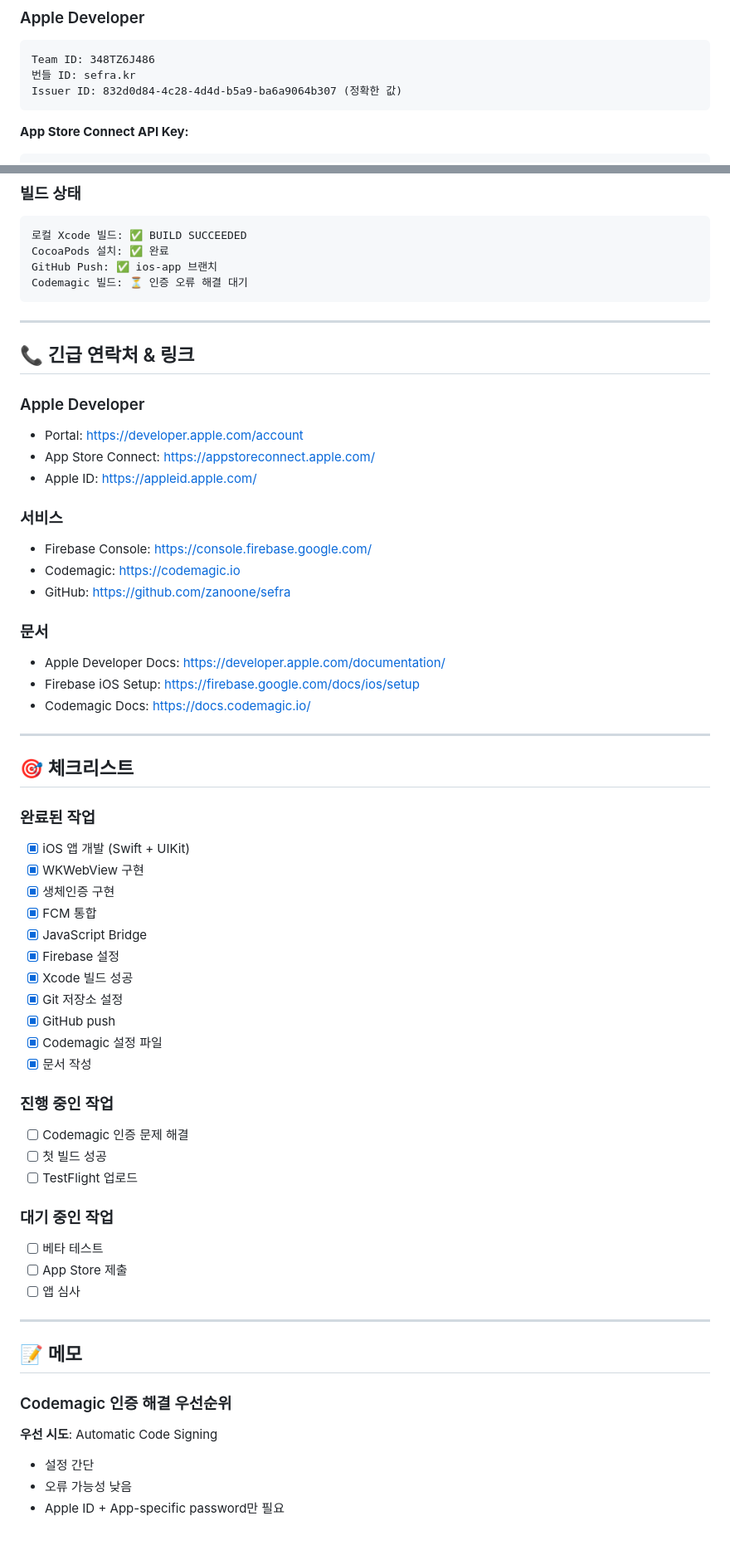
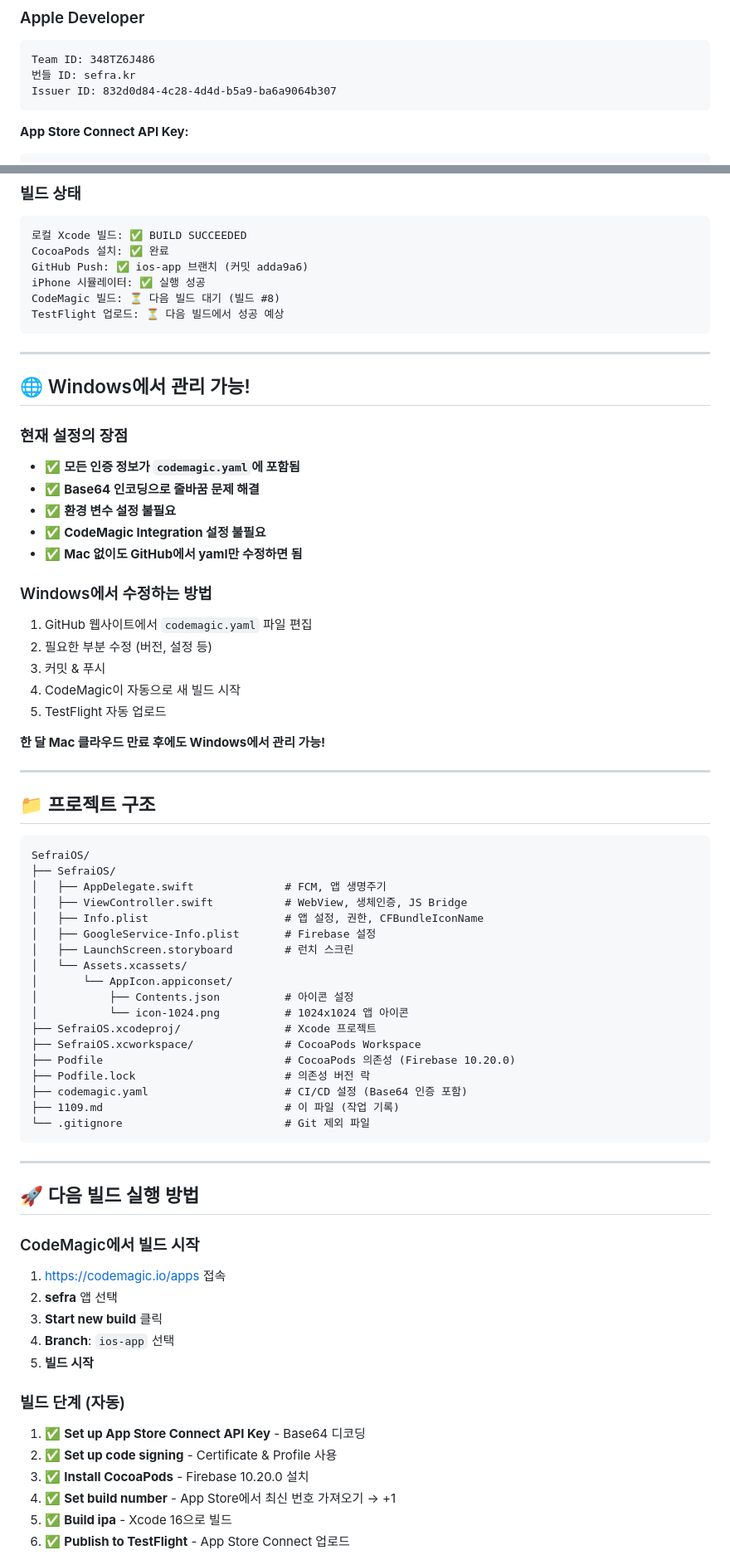
Before and after one commit to zanoone/sefra, a Markdown page: 1109.md, 2 parts joined by grey strips. Shown at 83% size. GitHub-like rendering; blank space fills up the shorter version.

````diff
--- a/1109.md
+++ b/1109.md
@@ -35,7 +37,7 @@ GOOGLE_APP_ID: 1:490906882581:ios:5e804c974a27906166741c
 ```
 Team ID: 348TZ6J486
 번들 ID: sefra.kr
-Issuer ID: 832d0d84-4c28-4d4d-b5a9-ba6a9064b307 (정확한 값)
+Issuer ID: 832d0d84-4c28-4d4d-b5a9-ba6a9064b307
 ```
 
 **App Store Connect API Key:**
@@ -309,64 +276,73 @@ Authentication credentials are missing or invalid
 ```
 로컬 Xcode 빌드: ✅ BUILD SUCCEEDED
 CocoaPods 설치: ✅ 완료
-GitHub Push: ✅ ios-app 브랜치
-Codemagic 빌드: ⏳ 인증 오류 해결 대기
+GitHub Push: ✅ ios-app 브랜치 (커밋 adda9a6)
+iPhone 시뮬레이터: ✅ 실행 성공
+CodeMagic 빌드: ⏳ 다음 빌드 대기 (빌드 #8)
+TestFlight 업로드: ⏳ 다음 빌드에서 성공 예상
 ```
 
 ---
 
-## 📞 긴급 연락처 & 링크
+## 🌐 Windows에서 관리 가능!
 
-### Apple Developer
-- Portal: https://developer.apple.com/account
-- App Store Connect: https://appstoreconnect.apple.com/
-- Apple ID: https://appleid.apple.com/
+### 현재 설정의 장점
+- ✅ **모든 인증 정보가 `codemagic.yaml`에 포함됨**
+- ✅ **Base64 인코딩으로 줄바꿈 문제 해결**
+- ✅ **환경 변수 설정 불필요**
+- ✅ **CodeMagic Integration 설정 불필요**
+- ✅ **Mac 없이도 GitHub에서 yaml만 수정하면 됨**
 
-### 서비스
-- Firebase Console: https://console.firebase.google.com/
-- Codemagic: https://codemagic.io
-- GitHub: https://github.com/zanoone/sefra
+### Windows에서 수정하는 방법
+1. GitHub 웹사이트에서 `codemagic.yaml` 파일 편집
+2. 필요한 부분 수정 (버전, 설정 등)
+3. 커밋 & 푸시
+4. CodeMagic이 자동으로 새 빌드 시작
+5. TestFlight 자동 업로드
 
-### 문서
-- Apple Developer Docs: https://developer.apple.com/documentation/
-- Firebase iOS Setup: https://firebase.google.com/docs/ios/setup
-- Codemagic Docs: https://docs.codemagic.io/
+**한 달 Mac 클라우드 만료 후에도 Windows에서 관리 가능!**
 
 ---
 
-## 🎯 체크리스트
+## 📁 프로젝트 구조
 
-### 완료된 작업
-- [x] iOS 앱 개발 (Swift + UIKit)
-- [x] WKWebView 구현
-- [x] 생체인증 구현
-- [x] FCM 통합
-- [x] JavaScript Bridge
-- [x] Firebase 설정
-- [x] Xcode 빌드 성공
-- [x] Git 저장소 설정
-- [x] GitHub push
-- [x] Codemagic 설정 파일
-- [x] 문서 작성
-
-### 진행 중인 작업
-- [ ] Codemagic 인증 문제 해결
-- [ ] 첫 빌드 성공
-- [ ] TestFlight 업로드
-
-### 대기 중인 작업
-- [ ] 베타 테스트
-- [ ] App Store 제출
-- [ ] 앱 심사
+```
+SefraiOS/
+├── SefraiOS/
+│   ├── AppDelegate.swift              # FCM, 앱 생명주기
+│   ├── ViewController.swift           # WebView, 생체인증, JS Bridge
+│   ├── Info.plist                     # 앱 설정, 권한, CFBundleIconName
+│   ├── GoogleService-Info.plist       # Firebase 설정
+│   ├── LaunchScreen.storyboard        # 런치 스크린
+│   └── Assets.xcassets/
+│       └── AppIcon.appiconset/
+│           ├── Contents.json          # 아이콘 설정
+│           └── icon-1024.png          # 1024x1024 앱 아이콘
+├── SefraiOS.xcodeproj/                # Xcode 프로젝트
+├── SefraiOS.xcworkspace/              # CocoaPods Workspace
+├── Podfile                            # CocoaPods 의존성 (Firebase 10.20.0)
+├── Podfile.lock                       # 의존성 버전 락
+├── codemagic.yaml                     # CI/CD 설정 (Base64 인증 포함)
+├── 1109.md                            # 이 파일 (작업 기록)
+└── .gitignore                         # Git 제외 파일
+```
 
 ---
 
-## 📝 메모
+## 🚀 다음 빌드 실행 방법
 
-### Codemagic 인증 해결 우선순위
+### CodeMagic에서 빌드 시작
+1. https://codemagic.io/apps 접속
+2. **sefra** 앱 선택
+3. **Start new build** 클릭
+4. **Branch**: `ios-app` 선택
+5. **빌드 시작**
 
-**우선 시도**: Automatic Code Signing
-- 설정 간단
-- 오류 가능성 낮음
-- Apple ID + App-specific password만 필요
+### 빌드 단계 (자동)
+1. ✅ **Set up App Store Connect API Key** - Base64 디코딩
+2. ✅ **Set up code signing** - Certificate & Profile 사용
+3. ✅ **Install CocoaPods** - Firebase 10.20.0 설치
+4. ✅ **Set build number** - App Store에서 최신 번호 가져오기 → +1
+5. ✅ **Build ipa** - Xcode 16으로 빌드
+6. ✅ **Publish to TestFlight** - App Store Connect 업로드
 
````
Also changed, not shown: other parts of 1109.md (+238 -185 lines).
